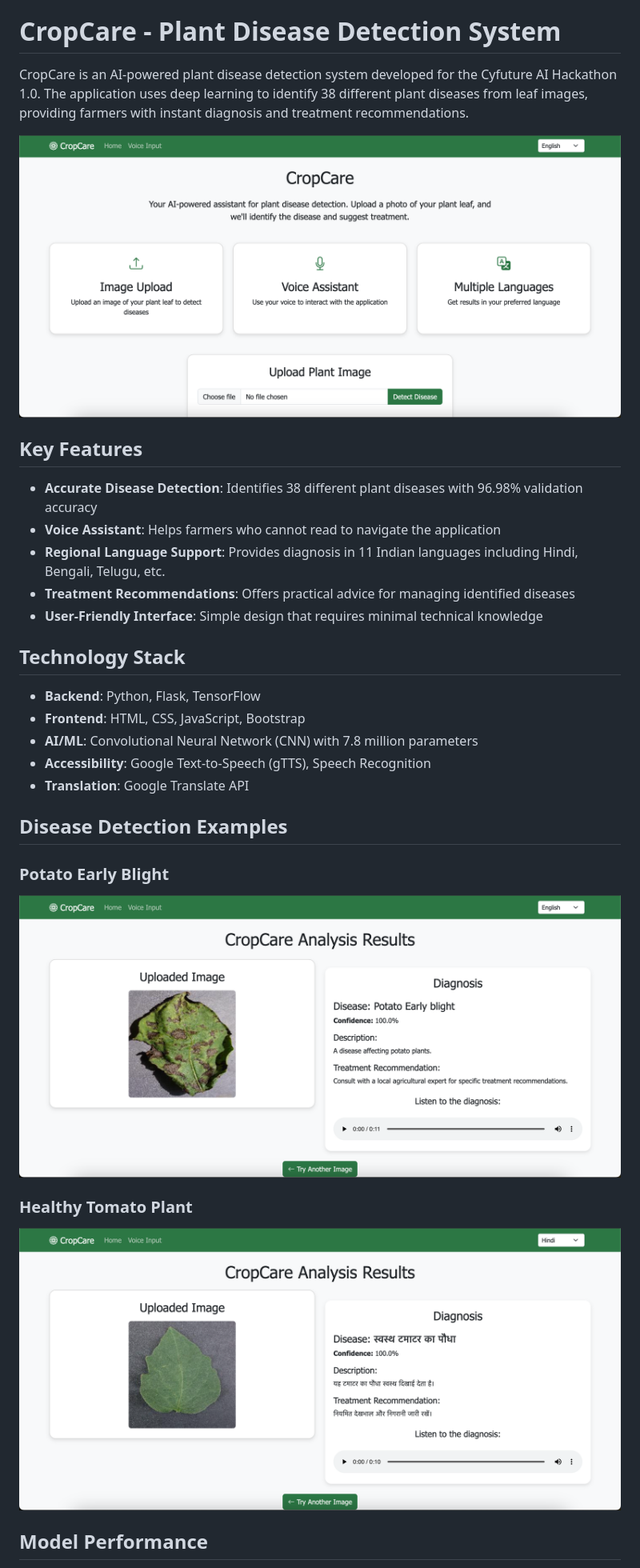
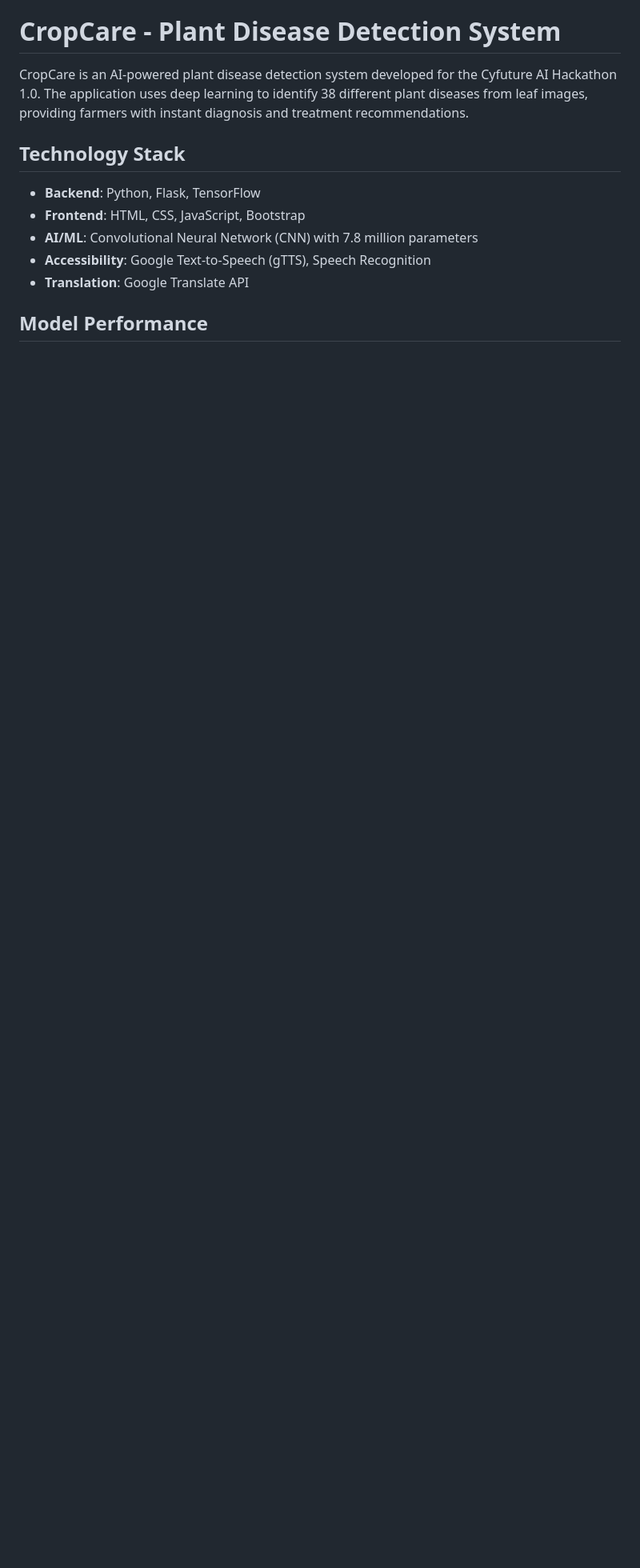
Before and after one commit to basudevrawat/CropCare, a Markdown page: README.md, the part around the change printed below. Shown: that part at 80% size. Rendered like a GitHub page; blank space fills up the shorter version.

```diff
--- a/README.md
+++ b/README.md
@@ -1,16 +1,6 @@
 # CropCare - Plant Disease Detection System
 
 CropCare is an AI-powered plant disease detection system developed for the Cyfuture AI Hackathon 1.0. The application uses deep learning to identify 38 different plant diseases from leaf images, providing farmers with instant diagnosis and treatment recommendations.
-
-![CropCare Interface](screenshots/homepage.png)
-
-## Key Features
-
-- **Accurate Disease Detection**: Identifies 38 different plant diseases with 96.98% validation accuracy
-- **Voice Assistant**: Helps farmers who cannot read to navigate the application
-- **Regional Language Support**: Provides diagnosis in 11 Indian languages including Hindi, Bengali, Telugu, etc.
-- **Treatment Recommendations**: Offers practical advice for managing identified diseases
-- **User-Friendly Interface**: Simple design that requires minimal technical knowledge
 
 ## Technology Stack
 
@@ -19,14 +9,6 @@ CropCare is an AI-powered plant disease detection system developed for the Cyfut
 - **AI/ML**: Convolutional Neural Network (CNN) with 7.8 million parameters
 - **Accessibility**: Google Text-to-Speech (gTTS), Speech Recognition
 - **Translation**: Google Translate API
-
-## Disease Detection Examples
-
-### Potato Early Blight
-![Potato Early Blight Detection](screenshots/potato_early_blight.png)
-
-### Healthy Tomato Plant
-![Healthy Tomato Detection](screenshots/healthy_tomato.png)
 
 ## Model Performance
 
```
Also changed, not shown: other parts of README.md (+13 -10 lines).
